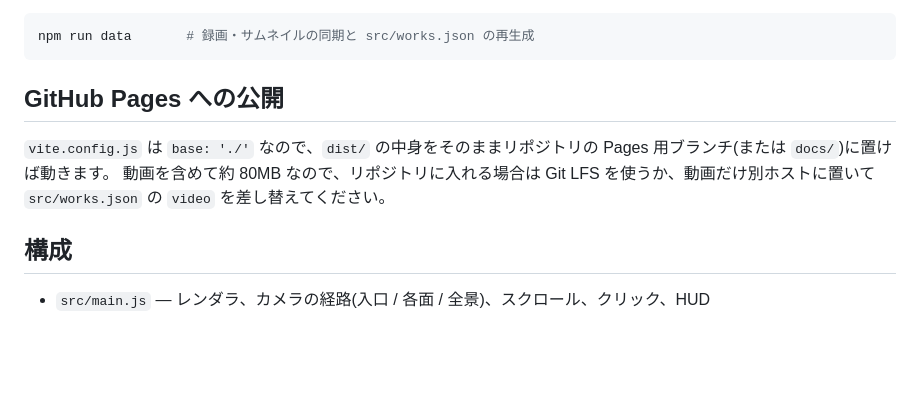
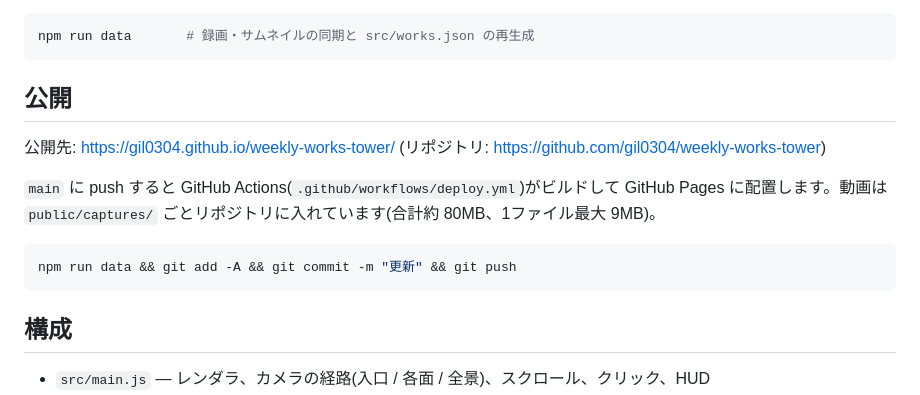
Before and after one commit to gil0304/weekly-works-tower, a Markdown page: README.md, the part around the change. GitHub-like rendering; blank space fills up the shorter version.

Commit message:
README: 公開先とデプロイ手順
Co-Authored-By: Claude Fable 5.1 <noreply@anthropic.com>

````diff
--- a/README.md
+++ b/README.md
@@ -36,10 +36,15 @@ npm run build      # dist/ に静的ファイルを出力
 npm run data       # 録画・サムネイルの同期と src/works.json の再生成
 ```
 
-## GitHub Pages への公開
+## 公開
 
-`vite.config.js` は `base: './'` なので、`dist/` の中身をそのままリポジトリの Pages 用ブランチ(または `docs/`)に置けば動きます。
-動画を含めて約 80MB なので、リポジトリに入れる場合は Git LFS を使うか、動画だけ別ホストに置いて `src/works.json` の `video` を差し替えてください。
+公開先: https://gil0304.github.io/weekly-works-tower/ (リポジトリ: https://github.com/gil0304/weekly-works-tower)
+
+`main` に push すると GitHub Actions(`.github/workflows/deploy.yml`)がビルドして GitHub Pages に配置します。動画は `public/captures/` ごとリポジトリに入れています(合計約 80MB、1ファイル最大 9MB)。
+
+```bash
+npm run data && git add -A && git commit -m "更新" && git push
+```
 
 ## 構成
 
````
